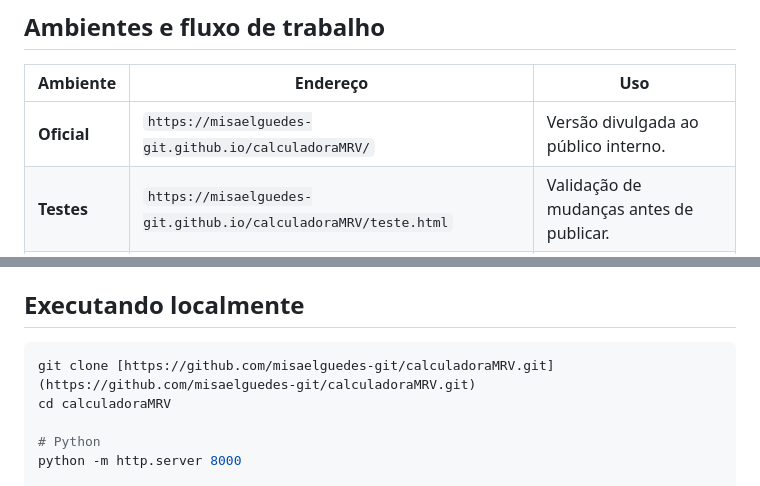
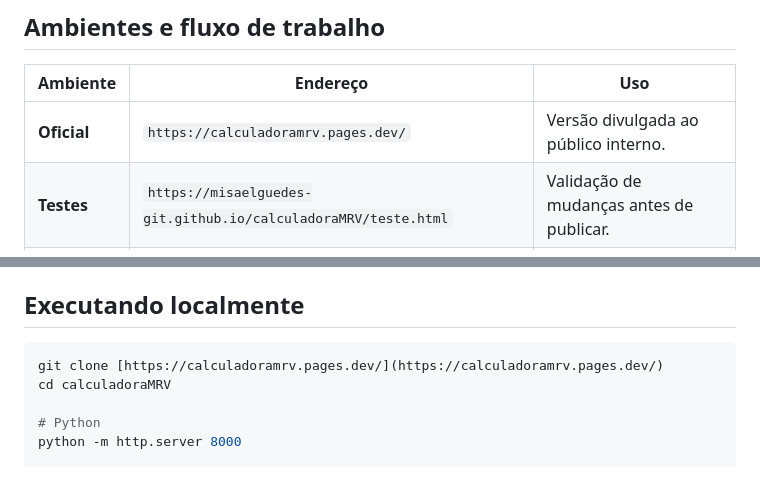
Before and after one commit to misaelguedes-git/calculadoraMRV, a Markdown page: README.md, 2 parts joined by grey strips. Rendered like a GitHub page.

````diff
--- a/README.md
+++ b/README.md
@@ -212,7 +212,7 @@ calculadoraMRV/
 
 | Ambiente | Endereço | Uso |
 | --- | --- | --- |
-| **Oficial** | `https://misaelguedes-git.github.io/calculadoraMRV/` | Versão divulgada ao público interno. |
+| **Oficial** | `https://calculadoramrv.pages.dev/` | Versão divulgada ao público interno. |
 | **Testes** | `https://misaelguedes-git.github.io/calculadoraMRV/teste.html` | Validação de mudanças antes de publicar. |
 | **Legado** | `https://misaelguedes-git.github.io/calculadoraMRV/simulador.html` | Redireciona automaticamente para o oficial. |
 
@@ -226,7 +226,7 @@ calculadoraMRV/
 ## Executando localmente
 
 ```bash
-git clone [https://github.com/misaelguedes-git/calculadoraMRV.git](https://github.com/misaelguedes-git/calculadoraMRV.git)
+git clone [https://calculadoramrv.pages.dev/](https://calculadoramrv.pages.dev/)
 cd calculadoraMRV
 
 # Python
````
Also changed, not shown: other parts of README.md (+2 -2 lines).
